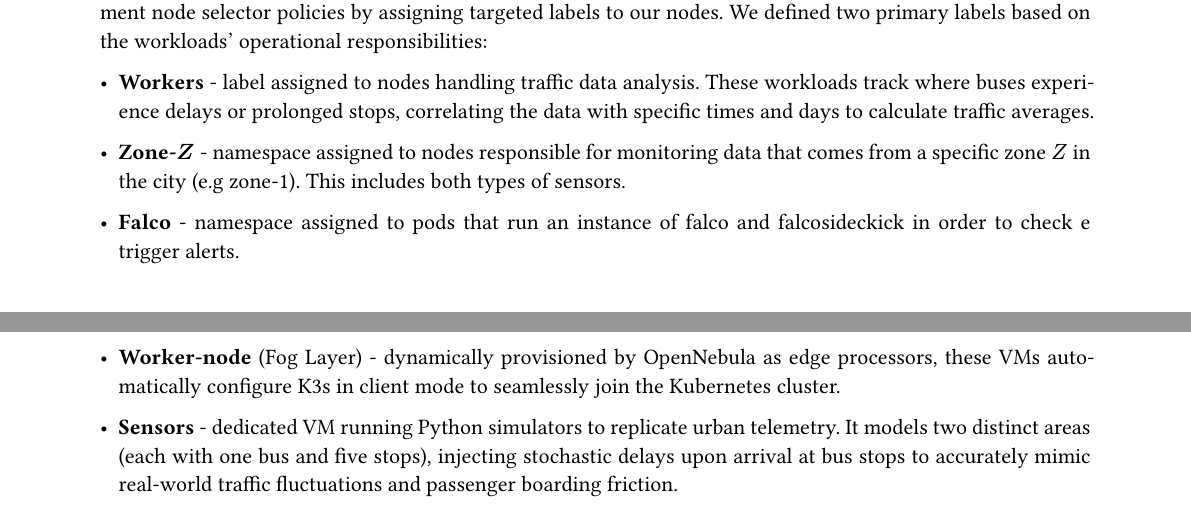
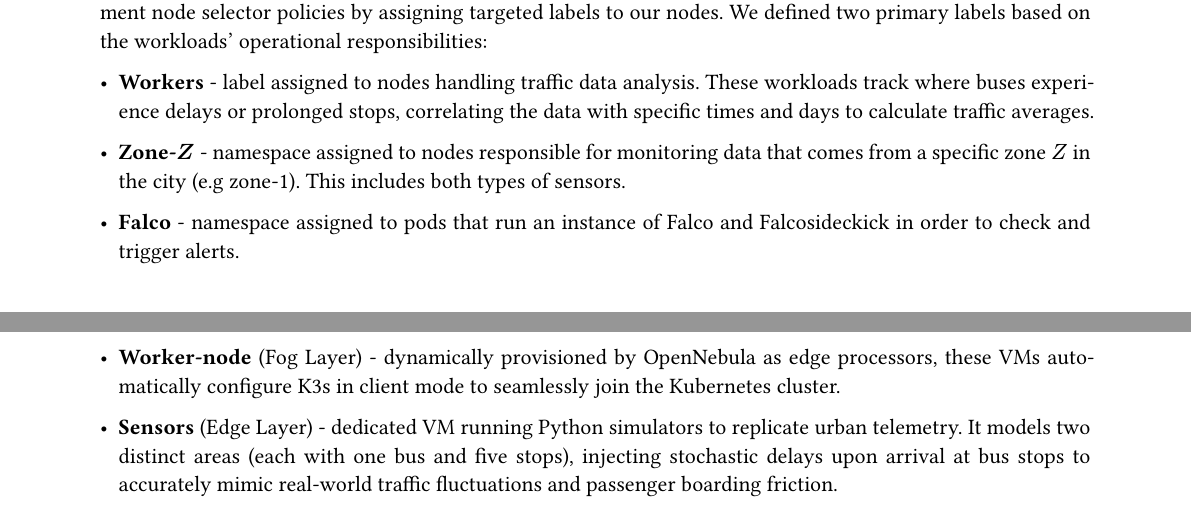
Before and after one commit to Better-Buses/docs, a Typst document (report.typ, which reads chapters/architecture.typ, chapters/implementation.typ): two parts of page 6 of 6, joined at a grey line, cut so that both start at the same text. Compiled offline with Typst 0.15.

Commit message:
minor fixes

```diff
--- a/chapters/architecture.typ
+++ b/chapters/architecture.typ
@@ -89,4 +89,4 @@ To optimize sensor management and enforce strict scheduling rules within our Kub
 
 - *Zone-$Z$* - namespace assigned to nodes responsible for monitoring data that comes from a specific zone $Z$ in the city (e.g zone-1). This includes both types of sensors.
 
-- *Falco* - namespace assigned to pods that run an instance of falco and falcosideckick in order to check e trigger alerts.
+- *Falco* - namespace assigned to pods that run an instance of Falco and Falcosideckick in order to check and trigger alerts.
--- a/chapters/implementation.typ
+++ b/chapters/implementation.typ
@@ -11,4 +11,4 @@ To ensure reproducibility, the deployment avoids manual configuration in favor o
 
 - *Worker-node* (Fog Layer) - dynamically provisioned by OpenNebula as edge processors, these VMs automatically configure K3s in client mode to seamlessly join the Kubernetes cluster.
 
-- *Sensors* - dedicated VM running Python simulators to replicate urban telemetry. It models two distinct areas (each with one bus and five stops), injecting stochastic delays upon arrival at bus stops to accurately mimic real-world traffic fluctuations and passenger boarding friction.
+- *Sensors* (Edge Layer) - dedicated VM running Python simulators to replicate urban telemetry. It models two distinct areas (each with one bus and five stops), injecting stochastic delays upon arrival at bus stops to accurately mimic real-world traffic fluctuations and passenger boarding friction.
```
Also changed, not shown: chapters/architecture.typ (6 more changed lines).
